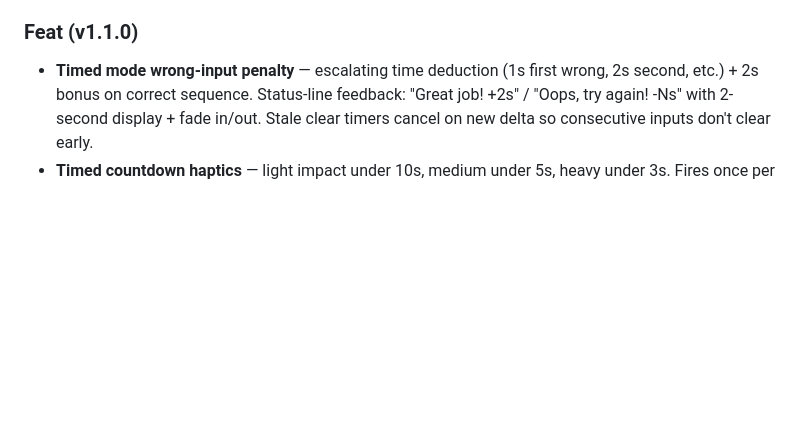
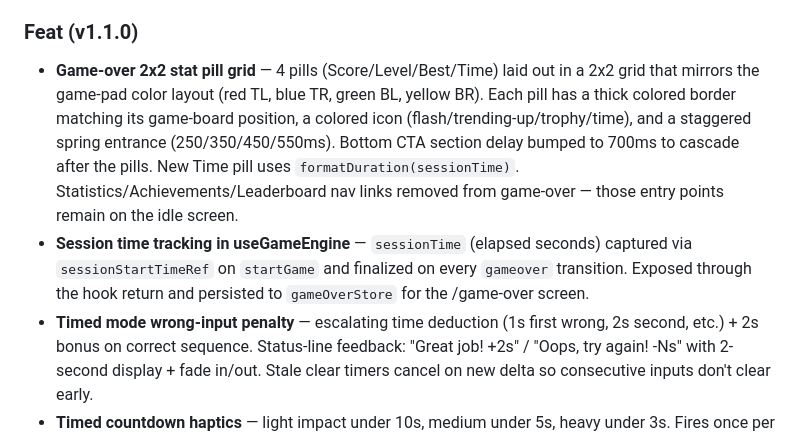
Before and after one commit to frankcalise/eco-mi, a Markdown page: CHANGELOG.md, the part around the change. GitHub-like rendering; blank space fills up the shorter version.

```diff
--- a/CHANGELOG.md
+++ b/CHANGELOG.md
@@ -28,6 +28,8 @@ All notable changes to Eco Mi are documented here. Entries are appended automati
 - **Splash background alignment** — changed from `#191015` to `#1a1a2e` to match Classic theme and eliminate color flash on launch.
 
 ### Feat (v1.1.0)
+- **Game-over 2x2 stat pill grid** — 4 pills (Score/Level/Best/Time) laid out in a 2x2 grid that mirrors the game-pad color layout (red TL, blue TR, green BL, yellow BR). Each pill has a thick colored border matching its game-board position, a colored icon (flash/trending-up/trophy/time), and a staggered spring entrance (250/350/450/550ms). Bottom CTA section delay bumped to 700ms to cascade after the pills. New Time pill uses `formatDuration(sessionTime)`. Statistics/Achievements/Leaderboard nav links removed from game-over — those entry points remain on the idle screen.
+- **Session time tracking in useGameEngine** — `sessionTime` (elapsed seconds) captured via `sessionStartTimeRef` on `startGame` and finalized on every `gameover` transition. Exposed through the hook return and persisted to `gameOverStore` for the /game-over screen.
 - **Timed mode wrong-input penalty** — escalating time deduction (1s first wrong, 2s second, etc.) + 2s bonus on correct sequence. Status-line feedback: "Great job! +2s" / "Oops, try again! -Ns" with 2-second display + fade in/out. Stale clear timers cancel on new delta so consecutive inputs don't clear early.
 - **Timed countdown haptics** — light impact under 10s, medium under 5s, heavy under 3s. Fires once per second boundary.
 - **Level 12 achievement** — "Getting Serious" fills feedback gap between levels 10-15. Localized en/es/pt.
```
Also changed, not shown: docs/BACKLOG.md (+3 -3 lines).
